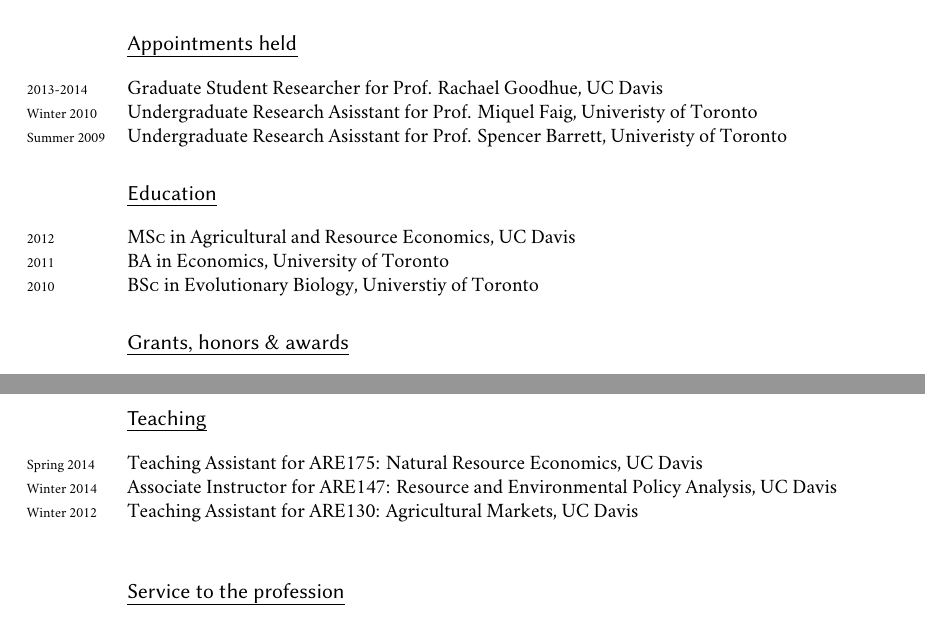
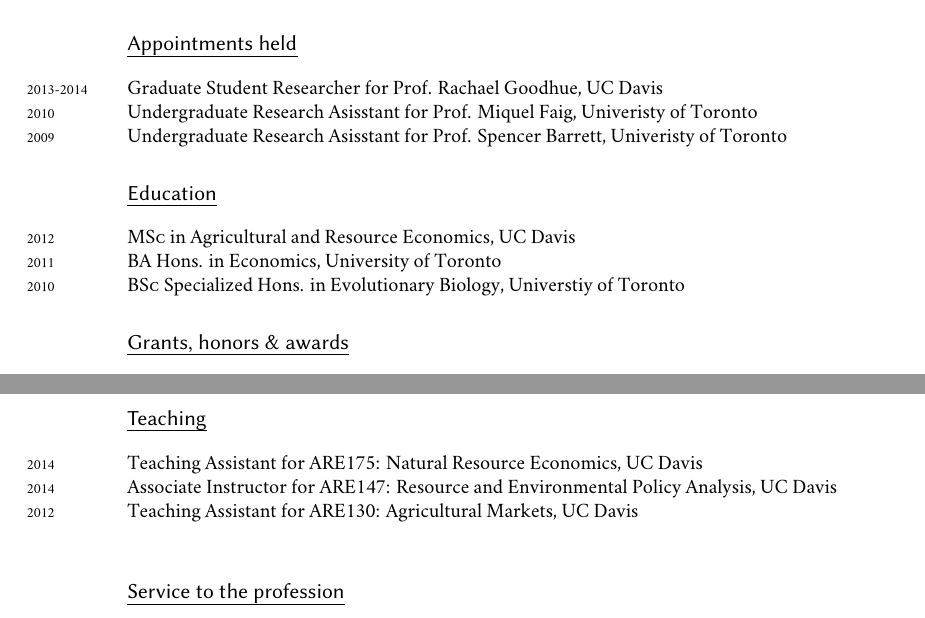
Before and after one commit to amandafaig/CV, a LaTeX CV (CV/CV.tex): two parts of pages 1 and 2 of 2, joined at a grey line, cut so that both start at the same text. Compiled offline with XeLaTeX; a missing font is replaced by an installed copy or a similar font.

Commit message:
updating cv to include specialist hons: some small editing

```diff
--- a/CV/CV.tex
+++ b/CV/CV.tex
@@ -116,8 +116,8 @@
 \section*{Appointments held}
 
 \years{2013-2014}Graduate Student Researcher for Prof. Rachael Goodhue, UC Davis\\
-\years{Winter 2010}Undergraduate Research Asisstant for Prof. Miquel Faig, Univeristy of Toronto\\
-\years{Summer 2009}Undergraduate Research Asisstant for Prof. Spencer Barrett, Univeristy of Toronto
+\years{2010}Undergraduate Research Asisstant for Prof. Miquel Faig, Univeristy of Toronto\\
+\years{2009}Undergraduate Research Asisstant for Prof. Spencer Barrett, Univeristy of Toronto
 
 %----------------------------------------------------------------------------------------
 %	EDUCATION SECTION
@@ -126,8 +126,8 @@
 \section*{Education}
 
 \years{2012}\textsc{MSc} in Agricultural and Resource Economics, UC Davis\\
-\years{2011}\textsc{BA} in Economics, University of Toronto\\
-\years{2010}\textsc{BSc} in Evolutionary Biology, Universtiy of Toronto
+\years{2011}\textsc{BA} Hons. in Economics, University of Toronto\\
+\years{2010}\textsc{BSc} Specialized Hons. in Evolutionary Biology, Universtiy of Toronto
 
 %----------------------------------------------------------------------------------------
 %	GRANTS, HONORS AND AWARDS SECTION
@@ -176,17 +176,17 @@
 \section*{Teaching}
 
 %\years{Summer 2014}Supervisor for ARE192: Independent Study in Resource Economics, UC Davis\\
-\years{Spring 2014}Teaching Assistant for ARE175: Natural Resource Economics, UC Davis\\
-\years{Winter 2014}Associate Instructor for ARE147: Resource and Environmental Policy Analysis, UC Davis\\
-\years{Winter 2012}Teaching Assistant for ARE130: Agricultural Markets, UC Davis\\
+\years{2014}Teaching Assistant for ARE175: Natural Resource Economics, UC Davis\\
+\years{2014}Associate Instructor for ARE147: Resource and Environmental Policy Analysis, UC Davis\\
+\years{2012}Teaching Assistant for ARE130: Agricultural Markets, UC Davis\\
 
 %------------------------------------------------
 
 \section*{Service to the profession}
 
 \years{2014} Coordinated the creation of the Scott McNiven Outstanding Citizen award\\
-\years{2013-2014} Student Representative on the Giannini Library Renovation Committee\\
-\years{2012-2013} President of the Agricultural and Resource Economics Department Graduate Student Association
+\years{2013 - 2014} Student Representative on the Giannini Library Renovation Committee\\
+\years{2012 - 2013} President of the Agricultural and Resource Economics Department Graduate Student Association
 
 \vfill{} % Whitespace before final footer
 
```
Also changed, not shown: CV/CV.pdf (added), CV/CV.tex (8 more changed lines), 5 other files.
